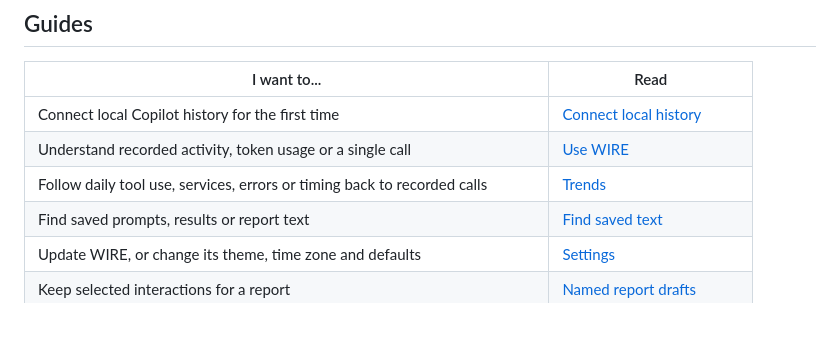
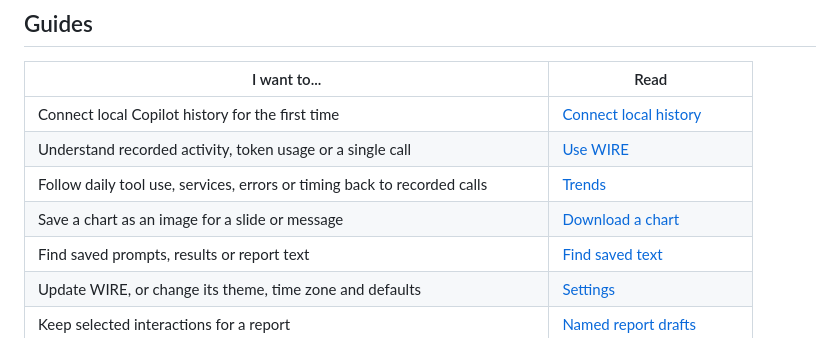
Before and after one commit to likamrat/wire, a Markdown page: docs/README.md, the part around the change. Rendered like a GitHub page.

```diff
--- a/docs/README.md
+++ b/docs/README.md
@@ -9,6 +9,7 @@ Start with [installation](../README.md), then choose the task you need.
 | Connect local Copilot history for the first time | [Connect local history](user-guide.md#connect-local-history) |
 | Understand recorded activity, token usage or a single call | [Use WIRE](user-guide.md) |
 | Follow daily tool use, services, errors or timing back to recorded calls | [Trends](user-guide.md#trends) |
+| Save a chart as an image for a slide or message | [Download a chart](user-guide.md#download-a-chart) |
 | Find saved prompts, results or report text | [Find saved text](user-guide.md#find-saved-text) |
 | Update WIRE, or change its theme, time zone and defaults | [Settings](user-guide.md#settings) |
 | Keep selected interactions for a report | [Named report drafts](reporting.md#keep-interactions-in-a-draft) |
```
Also changed, not shown: docs/reporting.md (+5 -0 lines), docs/user-guide.md (+52 -13 lines), docs/images/analyze.png, docs/images/compare-periods.png, docs/images/trends-overview.png, docs/images/wire-overview.png.
